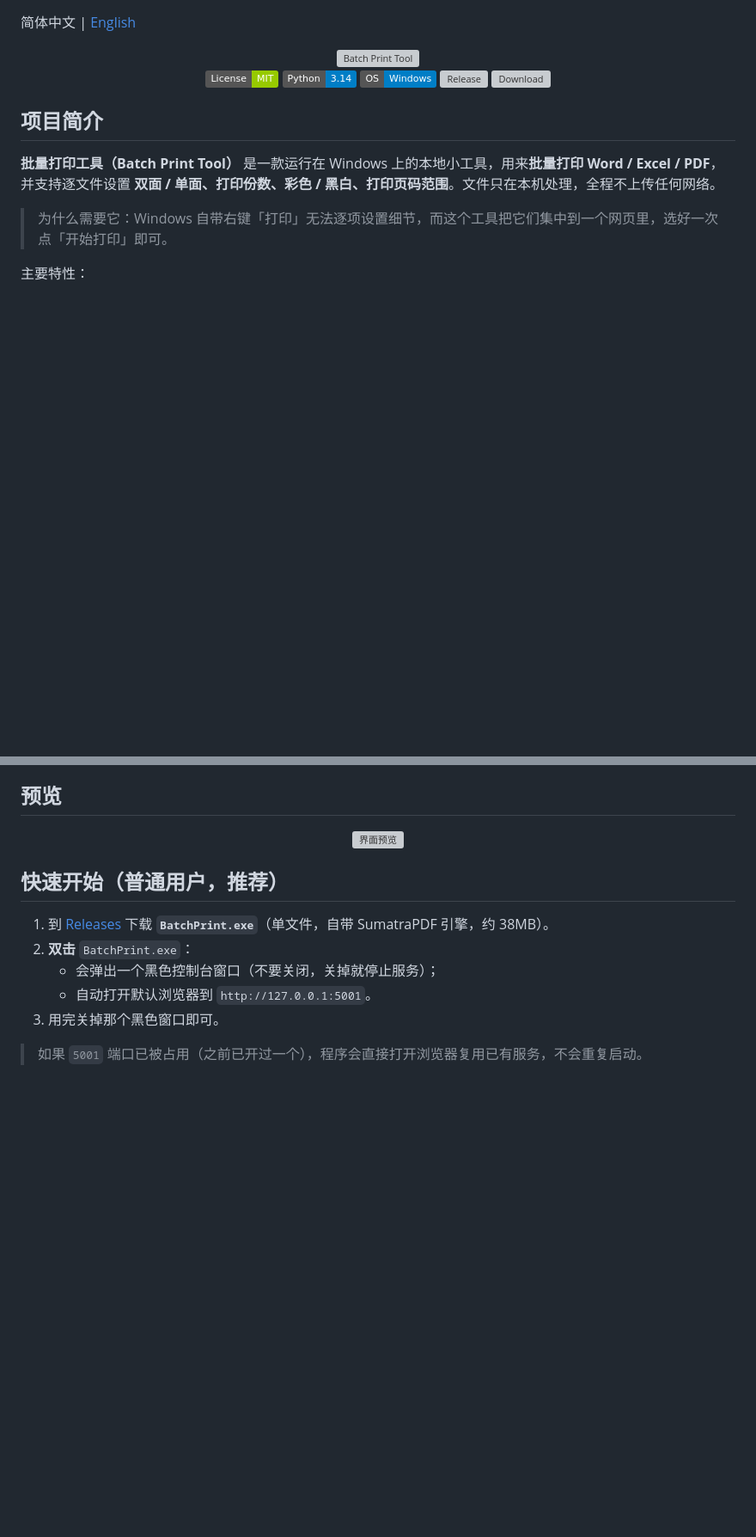
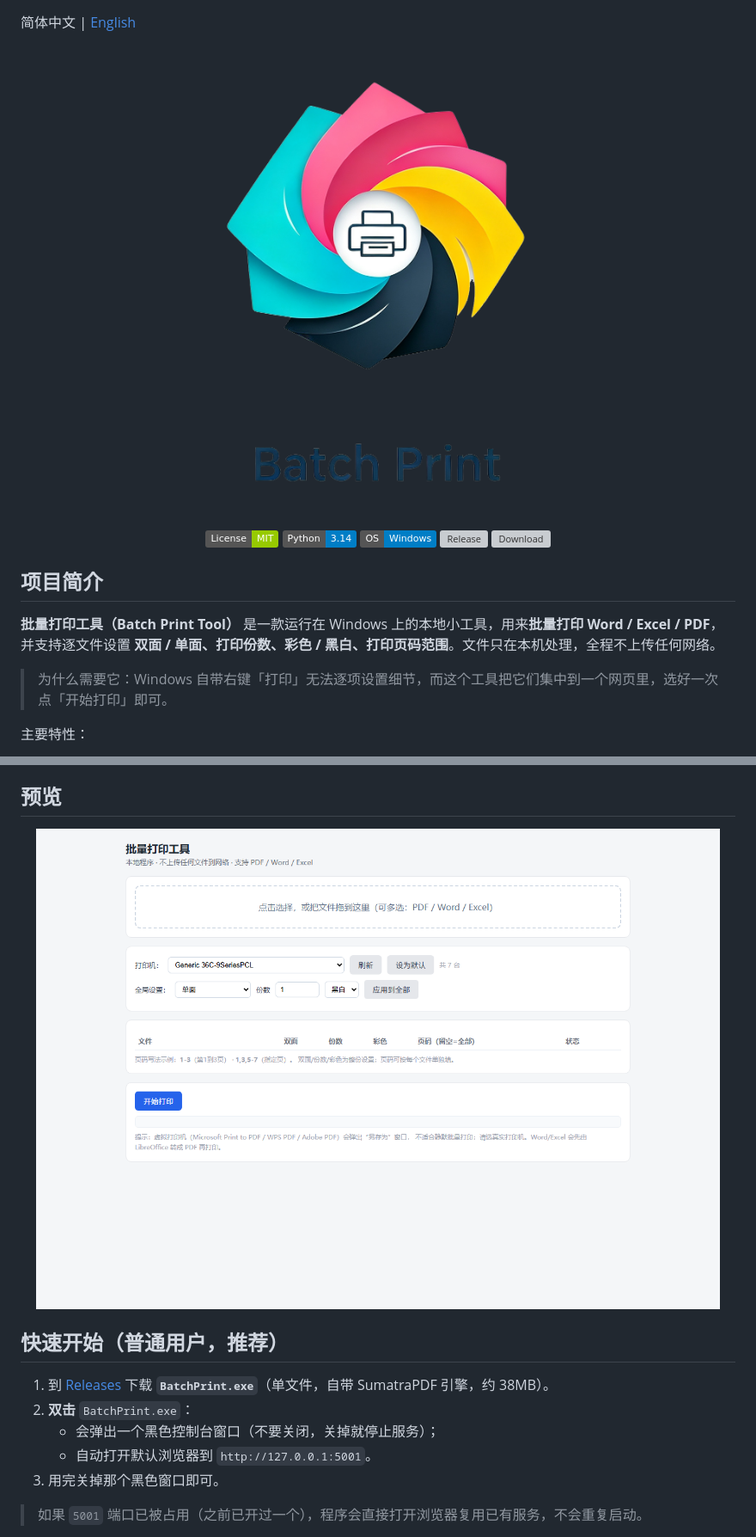
Before and after one commit to tsinghuaking/Batch-Print, a Markdown page: README.md, 2 parts joined by grey strips. Shown: that part at 86% size. Drawn GitHub-style; pictures changed too: docs/logo.png (added), docs/preview.png (added); badges without logos; blank space fills up the shorter version; grey boxes are pictures that could not be loaded.

Commit message:
v1.3: exe 增加自定义图标 + favicon，README 顶部换成真实 logo 与软件截图

```diff
--- a/README.md
+++ b/README.md
@@ -1,7 +1,7 @@
 简体中文 | [English](README_en.md)
 
 <div align="center">
-  <img src="docs/preview.svg" alt="Batch Print Tool" width="520">
+  <img src="docs/logo.png" alt="Batch Print Tool">
 </div>
 
 <div align="center">
@@ -33,7 +33,7 @@
 ## 预览
 
 <div align="center">
-  <img src="docs/preview.svg" alt="界面预览" width="720">
+  <img src="docs/preview.png" alt="界面预览">
 </div>
 
 ## 快速开始（普通用户，推荐）
```
Also changed, not shown: README_en.md (+2 -2 lines), 16 other files.
